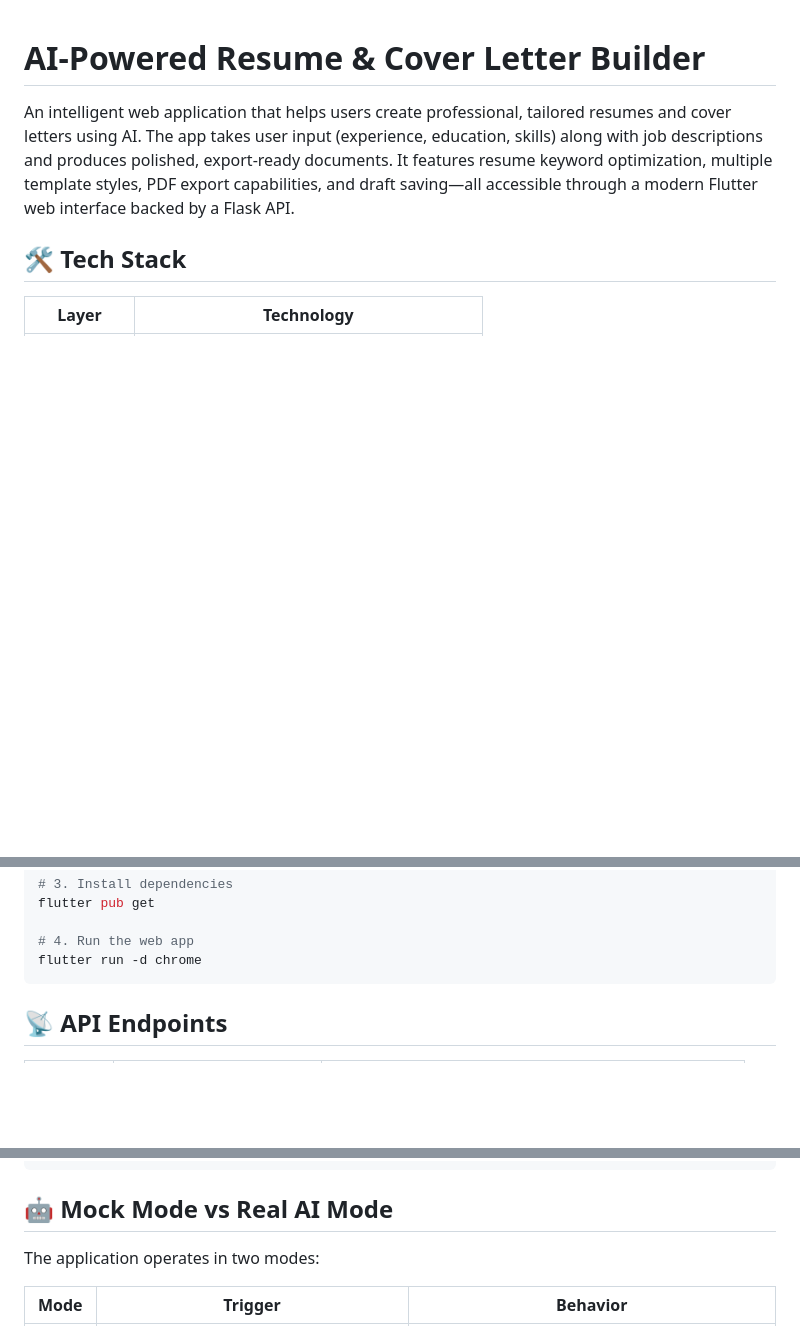
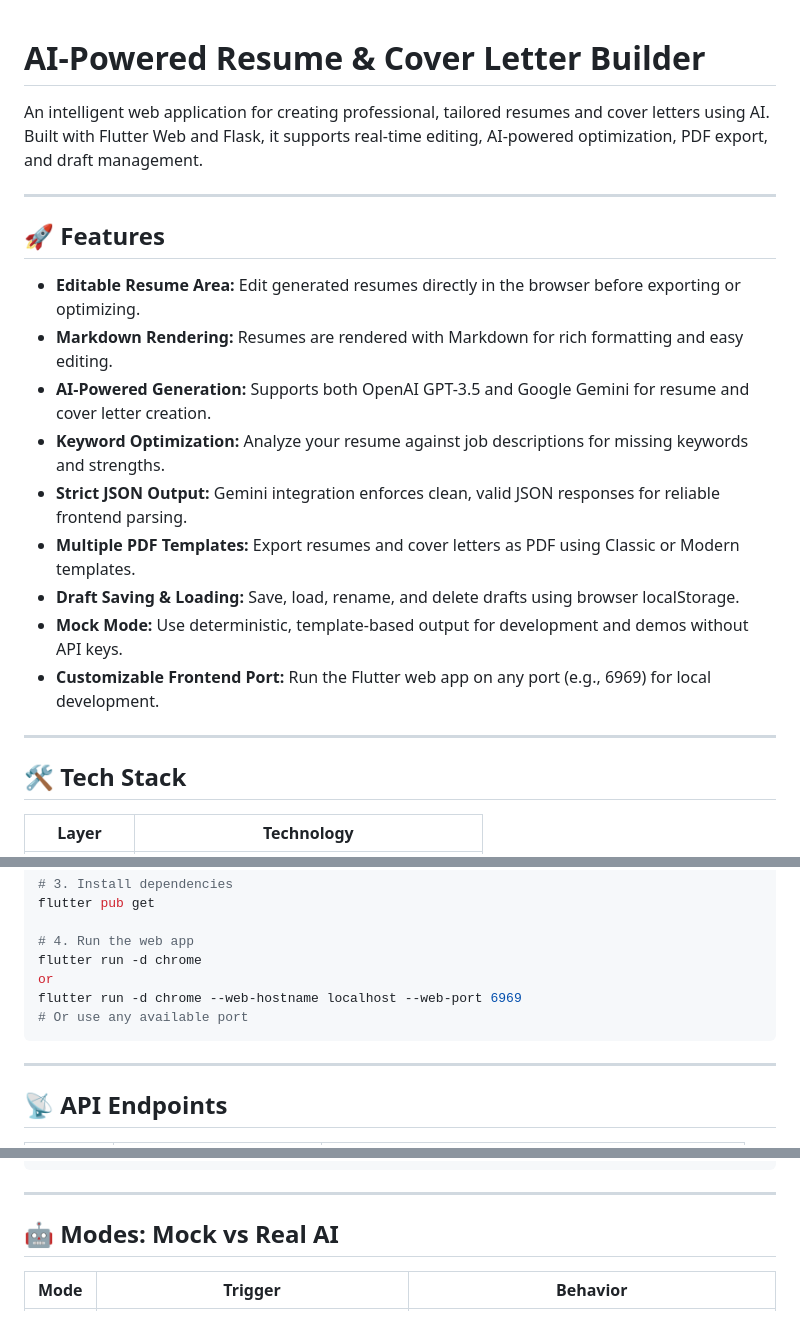
Before and after one commit to BrianDornellas/resume-ai-builder, a Markdown page: README.md, 3 parts joined by grey strips. Drawn GitHub-style; blank space fills up the shorter version.

Commit message:
Update README.md: enhance project description and structure, add features and usage details

````diff
--- a/README.md
+++ b/README.md
@@ -1,6 +1,23 @@
+
 # AI-Powered Resume & Cover Letter Builder
 
-An intelligent web application that helps users create professional, tailored resumes and cover letters using AI. The app takes user input (experience, education, skills) along with job descriptions and produces polished, export-ready documents. It features resume keyword optimization, multiple template styles, PDF export capabilities, and draft saving—all accessible through a modern Flutter web interface backed by a Flask API.
+An intelligent web application for creating professional, tailored resumes and cover letters using AI. Built with Flutter Web and Flask, it supports real-time editing, AI-powered optimization, PDF export, and draft management.
+
+---
+
+## 🚀 Features
+
+- **Editable Resume Area:** Edit generated resumes directly in the browser before exporting or optimizing.
+- **Markdown Rendering:** Resumes are rendered with Markdown for rich formatting and easy editing.
+- **AI-Powered Generation:** Supports both OpenAI GPT-3.5 and Google Gemini for resume and cover letter creation.
+- **Keyword Optimization:** Analyze your resume against job descriptions for missing keywords and strengths.
+- **Strict JSON Output:** Gemini integration enforces clean, valid JSON responses for reliable frontend parsing.
+- **Multiple PDF Templates:** Export resumes and cover letters as PDF using Classic or Modern templates.
+- **Draft Saving & Loading:** Save, load, rename, and delete drafts using browser localStorage.
+- **Mock Mode:** Use deterministic, template-based output for development and demos without API keys.
+- **Customizable Frontend Port:** Run the Flutter web app on any port (e.g., 6969) for local development.
+
+---
 
 ## 🛠 Tech Stack
 
@@ -63,7 +80,12 @@ flutter pub get
 
 # 4. Run the web app
 flutter run -d chrome
+or
+flutter run -d chrome --web-hostname localhost --web-port 6969
+# Or use any available port
 ```
+
+---
 
 ## 📡 API Endpoints
 
@@ -90,9 +112,9 @@ curl -X POST http://localhost:5000/generate-resume \
   }'
 ```
 
-## 🤖 Mock Mode vs Real AI Mode
+---
 
-The application operates in two modes:
+## 🤖 Modes: Mock vs Real AI
 
 | Mode     | Trigger                                | Behavior                                           |
 |----------|----------------------------------------|----------------------------------------------------|
````
Also changed, not shown: other parts of README.md (+5 -1 lines).
